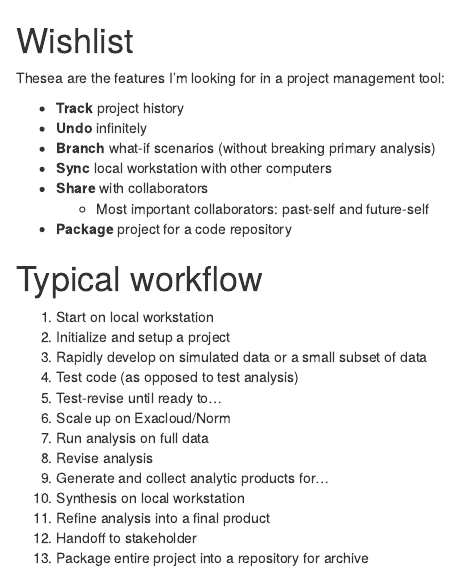
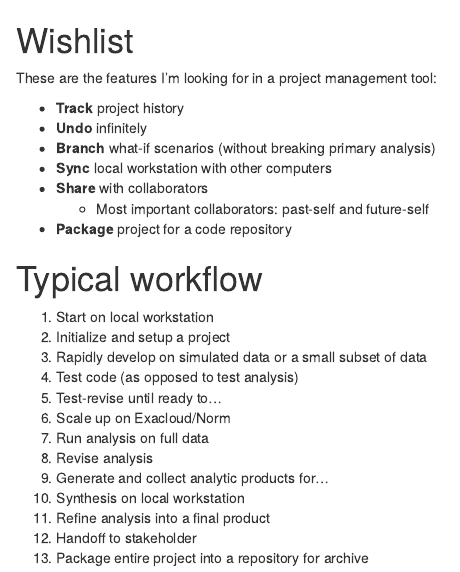
Before and after one commit to benjamin-chan/Workflow, an R Markdown document (generateMarkdown.Rmd): the page in a window 1100 px wide, from its top. Rendered offline with R 4.5, knitr and Pandoc, with nearby package versions; some code elsewhere in the file could not run offline; common packages that the code uses without loading them are loaded.

Commit message:
Update generateMarkdown.Rmd

```diff
--- a/generateMarkdown.Rmd
+++ b/generateMarkdown.Rmd
@@ -1,6 +1,6 @@
 # Wishlist
 
-Thesea are the features I'm looking for in a project management tool:
+These are the features I'm looking for in a project management tool:
 
 * **Track** project history
 * **Undo** infinitely
```
